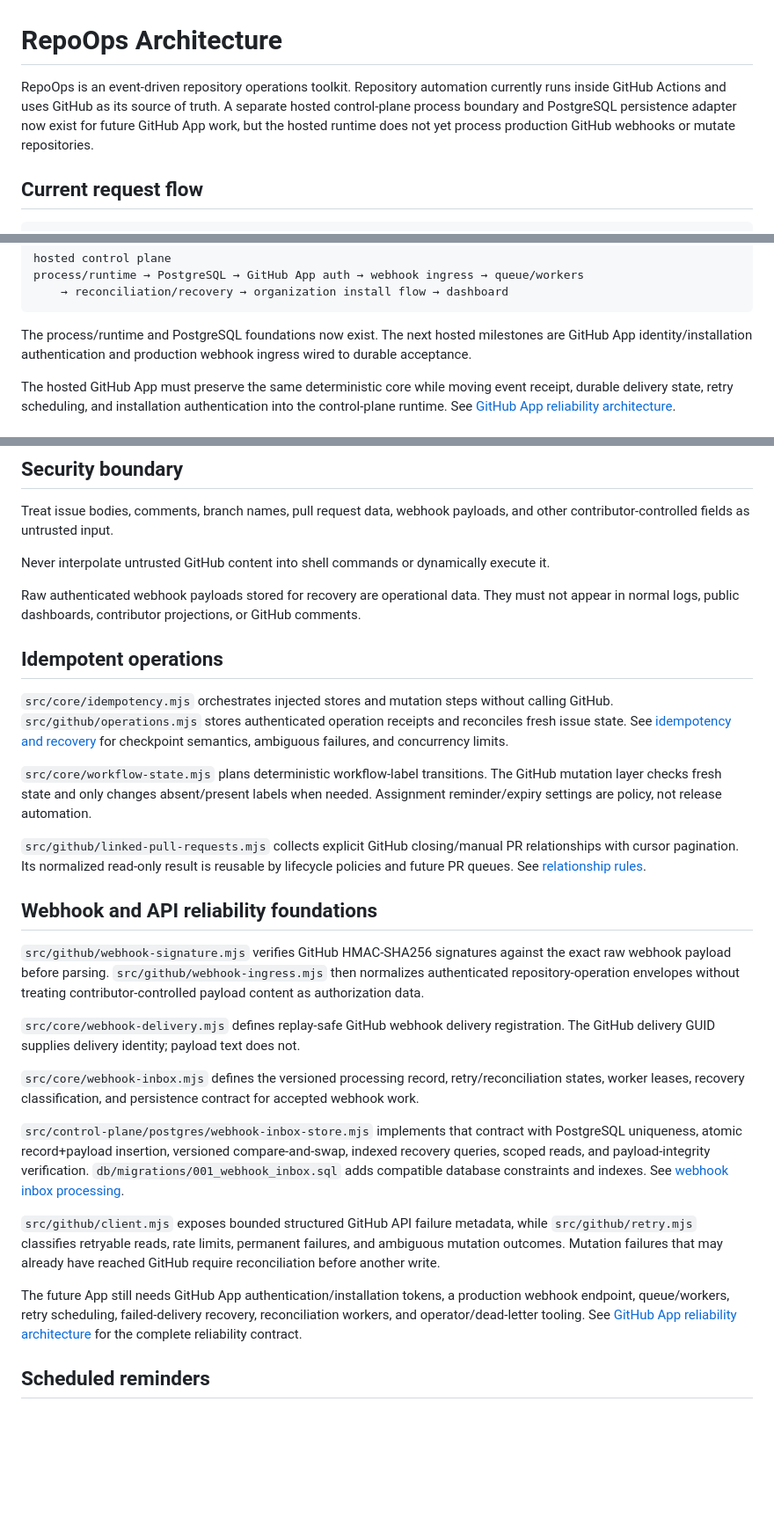
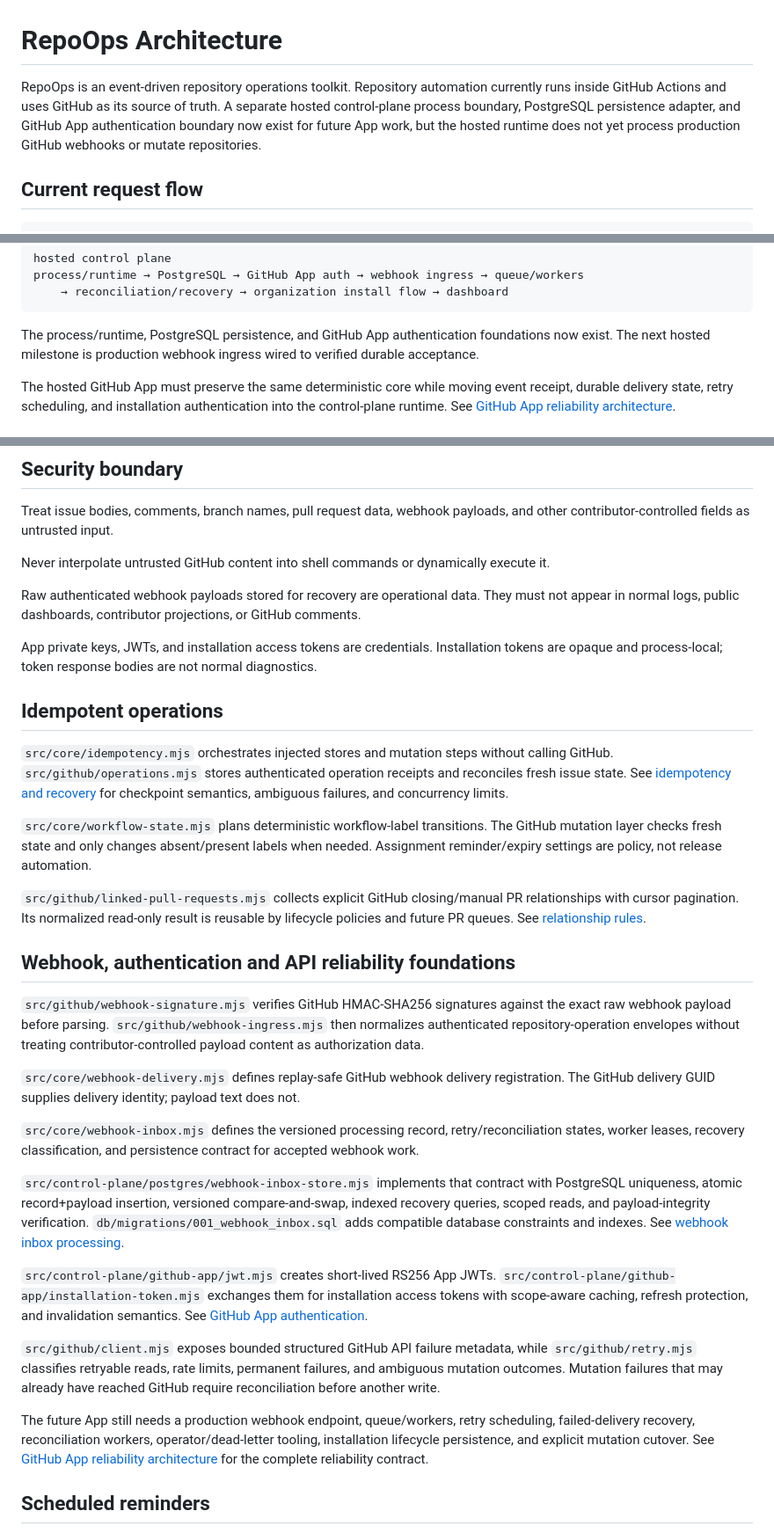
Before and after one commit to gODtECH-Ctl-Create/RepoOps, a Markdown page: docs/architecture.md, 3 parts joined by grey strips. Shown at 88% size. GitHub-like rendering; blank space fills up the shorter version.

````diff
--- a/docs/architecture.md
+++ b/docs/architecture.md
@@ -1,6 +1,6 @@
 # RepoOps Architecture
 
-RepoOps is an event-driven repository operations toolkit. Repository automation currently runs inside GitHub Actions and uses GitHub as its source of truth. A separate hosted control-plane process boundary and PostgreSQL persistence adapter now exist for future GitHub App work, but the hosted runtime does not yet process production GitHub webhooks or mutate repositories.
+RepoOps is an event-driven repository operations toolkit. Repository automation currently runs inside GitHub Actions and uses GitHub as its source of truth. A separate hosted control-plane process boundary, PostgreSQL persistence adapter, and GitHub App authentication boundary now exist for future App work, but the hosted runtime does not yet process production GitHub webhooks or mutate repositories.
 
 ## Current request flow
 
@@ -125,7 +144,7 @@ process/runtime → PostgreSQL → GitHub App auth → webhook ingress → queue
     → reconciliation/recovery → organization install flow → dashboard
 ```
 
-The process/runtime and PostgreSQL foundations now exist. The next hosted milestones are GitHub App identity/installation authentication and production webhook ingress wired to durable acceptance.
+The process/runtime, PostgreSQL persistence, and GitHub App authentication foundations now exist. The next hosted milestone is production webhook ingress wired to verified durable acceptance.
 
 The hosted GitHub App must preserve the same deterministic core while moving event receipt, durable delivery state, retry scheduling, and installation authentication into the control-plane runtime. See [GitHub App reliability architecture](github-app-reliability.md).
 
@@ -143,6 +162,8 @@ Never interpolate untrusted GitHub content into shell commands or dynamically ex
 
 Raw authenticated webhook payloads stored for recovery are operational data. They must not appear in normal logs, public dashboards, contributor projections, or GitHub comments.
 
+App private keys, JWTs, and installation access tokens are credentials. Installation tokens are opaque and process-local; token response bodies are not normal diagnostics.
+
 ## Idempotent operations
 
 `src/core/idempotency.mjs` orchestrates injected stores and mutation steps without calling GitHub. `src/github/operations.mjs` stores authenticated operation receipts and reconciles fresh issue state. See [idempotency and recovery](idempotency.md) for checkpoint semantics, ambiguous failures, and concurrency limits.
@@ -151,7 +172,7 @@ Raw authenticated webhook payloads stored for recovery are operational data. The
 
 `src/github/linked-pull-requests.mjs` collects explicit GitHub closing/manual PR relationships with cursor pagination. Its normalized read-only result is reusable by lifecycle policies and future PR queues. See [relationship rules](linked-pull-requests.md).
 
-## Webhook and API reliability foundations
+## Webhook, authentication and API reliability foundations
 
 `src/github/webhook-signature.mjs` verifies GitHub HMAC-SHA256 signatures against the exact raw webhook payload before parsing. `src/github/webhook-ingress.mjs` then normalizes authenticated repository-operation envelopes without treating contributor-controlled payload content as authorization data.
 
@@ -161,9 +182,11 @@ Raw authenticated webhook payloads stored for recovery are operational data. The
 
 `src/control-plane/postgres/webhook-inbox-store.mjs` implements that contract with PostgreSQL uniqueness, atomic record+payload insertion, versioned compare-and-swap, indexed recovery queries, scoped reads, and payload-integrity verification. `db/migrations/001_webhook_inbox.sql` adds compatible database constraints and indexes. See [webhook inbox processing](webhook-inbox.md).
 
+`src/control-plane/github-app/jwt.mjs` creates short-lived RS256 App JWTs. `src/control-plane/github-app/installation-token.mjs` exchanges them for installation access tokens with scope-aware caching, refresh protection, and invalidation semantics. See [GitHub App authentication](github-app-auth.md).
+
 `src/github/client.mjs` exposes bounded structured GitHub API failure metadata, while `src/github/retry.mjs` classifies retryable reads, rate limits, permanent failures, and ambiguous mutation outcomes. Mutation failures that may already have reached GitHub require reconciliation before another write.
 
-The future App still needs GitHub App authentication/installation tokens, a production webhook endpoint, queue/workers, retry scheduling, failed-delivery recovery, reconciliation workers, and operator/dead-letter tooling. See [GitHub App reliability architecture](github-app-reliability.md) for the complete reliability contract.
+The future App still needs a production webhook endpoint, queue/workers, retry scheduling, failed-delivery recovery, reconciliation workers, operator/dead-letter tooling, installation lifecycle persistence, and explicit mutation cutover. See [GitHub App reliability architecture](github-app-reliability.md) for the complete reliability contract.
 
 ## Scheduled reminders
 
````
Also changed, not shown: other parts of docs/architecture.md (+31 -12 lines).
